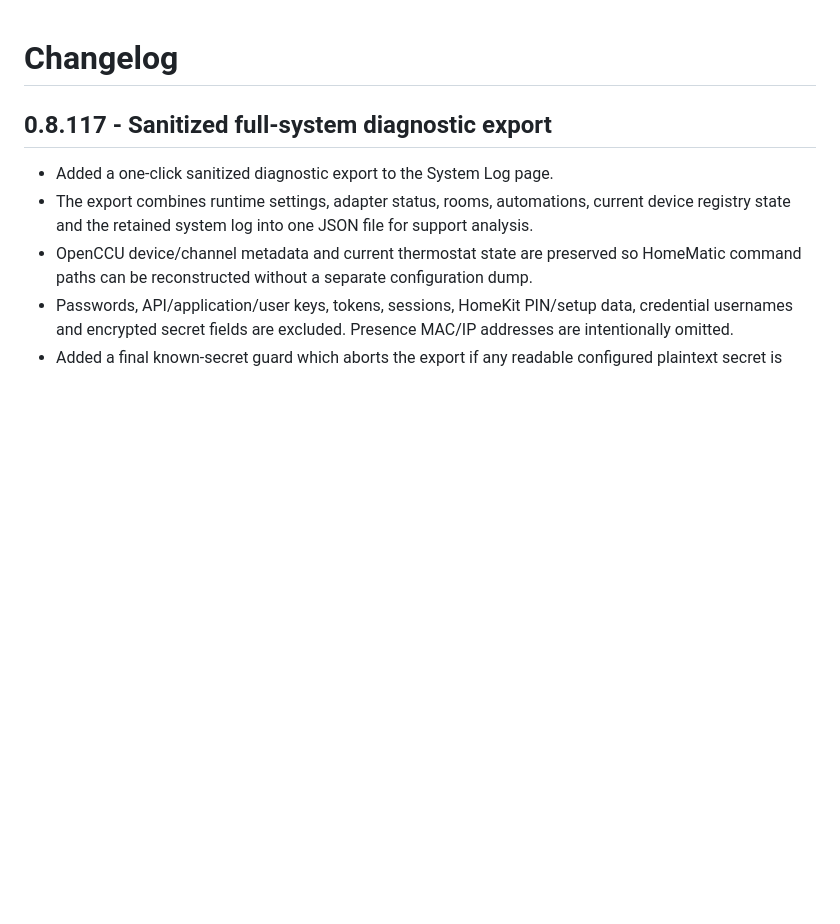
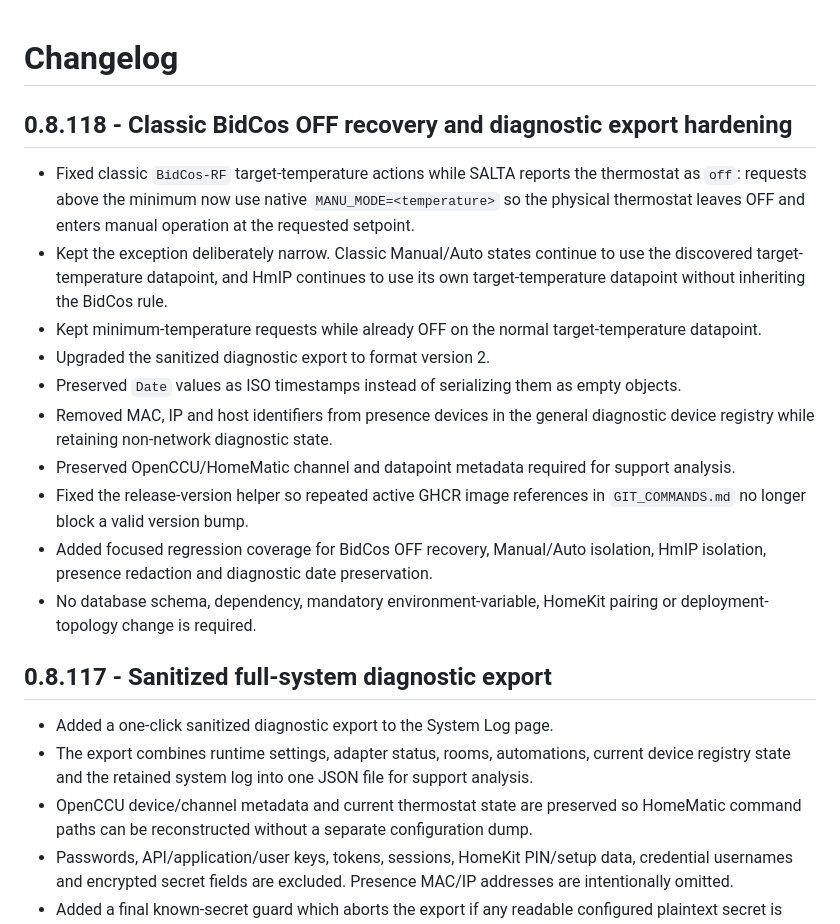
Before and after one commit to syschelle/SALTA, a Markdown page: CHANGELOG.md, the part around the change. Drawn GitHub-style; blank space fills up the shorter version.

Commit message:
docs(release): add v0.8.118 changelog

```diff
--- a/CHANGELOG.md
+++ b/CHANGELOG.md
@@ -1,4 +1,17 @@
 # Changelog
+
+## 0.8.118 - Classic BidCos OFF recovery and diagnostic export hardening
+
+- Fixed classic `BidCos-RF` target-temperature actions while SALTA reports the thermostat as `off`: requests above the minimum now use native `MANU_MODE=<temperature>` so the physical thermostat leaves OFF and enters manual operation at the requested setpoint.
+- Kept the exception deliberately narrow. Classic Manual/Auto states continue to use the discovered target-temperature datapoint, and HmIP continues to use its own target-temperature datapoint without inheriting the BidCos rule.
+- Kept minimum-temperature requests while already OFF on the normal target-temperature datapoint.
+- Upgraded the sanitized diagnostic export to format version 2.
+- Preserved `Date` values as ISO timestamps instead of serializing them as empty objects.
+- Removed MAC, IP and host identifiers from presence devices in the general diagnostic device registry while retaining non-network diagnostic state.
+- Preserved OpenCCU/HomeMatic channel and datapoint metadata required for support analysis.
+- Fixed the release-version helper so repeated active GHCR image references in `GIT_COMMANDS.md` no longer block a valid version bump.
+- Added focused regression coverage for BidCos OFF recovery, Manual/Auto isolation, HmIP isolation, presence redaction and diagnostic date preservation.
+- No database schema, dependency, mandatory environment-variable, HomeKit pairing or deployment-topology change is required.
 
 ## 0.8.117 - Sanitized full-system diagnostic export
 
```
